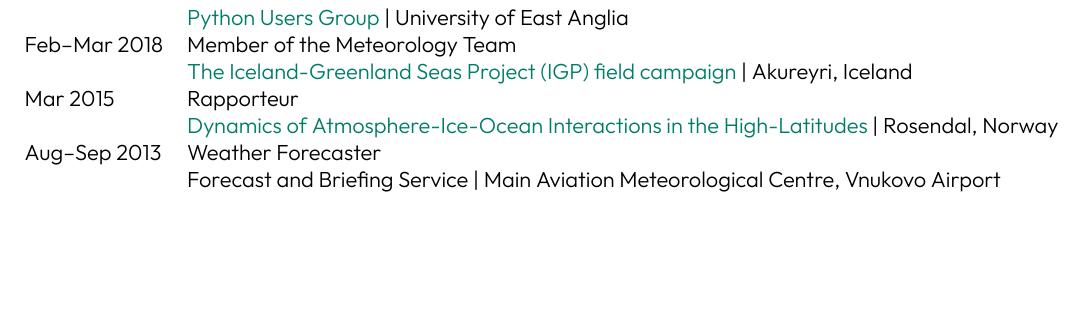
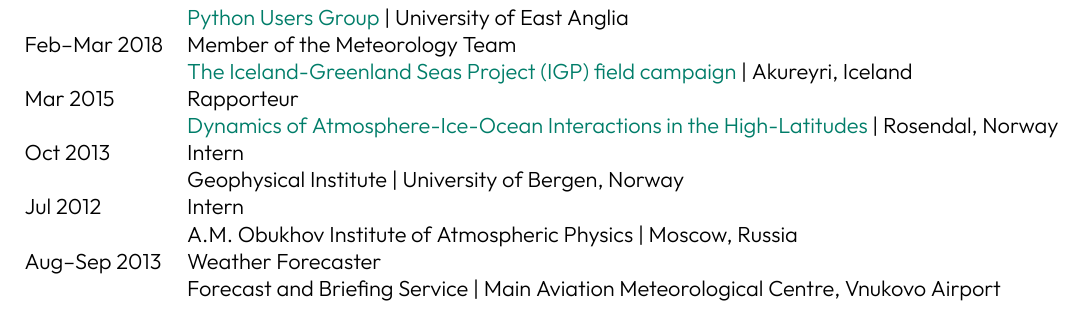
Before and after one commit to dennissergeev/cv, a LaTeX CV (sergeev_cv_full.tex): part of page 6 of 6, cut so that both start at the same text, the shorter picture padded with empty space. Compiled offline with XeLaTeX.

Commit message:
add vocational experience

```diff
--- a/sergeev_cv_full.tex
+++ b/sergeev_cv_full.tex
@@ -413,6 +409,9 @@
 Feb--Mar 2018 & Member of the Meteorology Team \\ & \href{https://twitter.com/igpresearch}{The Iceland-Greenland Seas Project (IGP) field campaign} | Akureyri, Iceland \\
 % Characterising the atmospheric forcing and the ocean response of coupled atmosphere-ocean processes; in particular cold-air outbreaks in the vicinity of the marginal ice zone and their effect on the ocean
 Mar 2015 & Rapporteur \\ & \href{https://highlatdynamics.w.uib.no}{Dynamics of Atmosphere-Ice-Ocean Interactions in the High-Latitudes} | Rosendal, Norway \\
+Oct 2013 & Intern \\ & Geophysical Institute | University of Bergen, Norway \\
+Jul 2012 & Intern \\ & A.M. Obukhov Institute of Atmospheric Physics | Moscow, Russia \\
+% & Supervisor: Alexey Eliseev \\
 Aug--Sep 2013 & Weather Forecaster \\ & Forecast and Briefing Service | Main Aviation Meteorological Centre, Vnukovo Airport \\
 % Aug 2012 & Field practice in meteorology | Study of prevailing mesoscale processes via wind characteristic measurements and lake hydrothermodynamical modelling | Kamchatka, Russia \\
 % Jan--Feb 2012 & Field practice in meteorology | Karel Republic, Russia \\
```
Also changed, not shown: sergeev_cv_full.tex (6 more changed lines).
